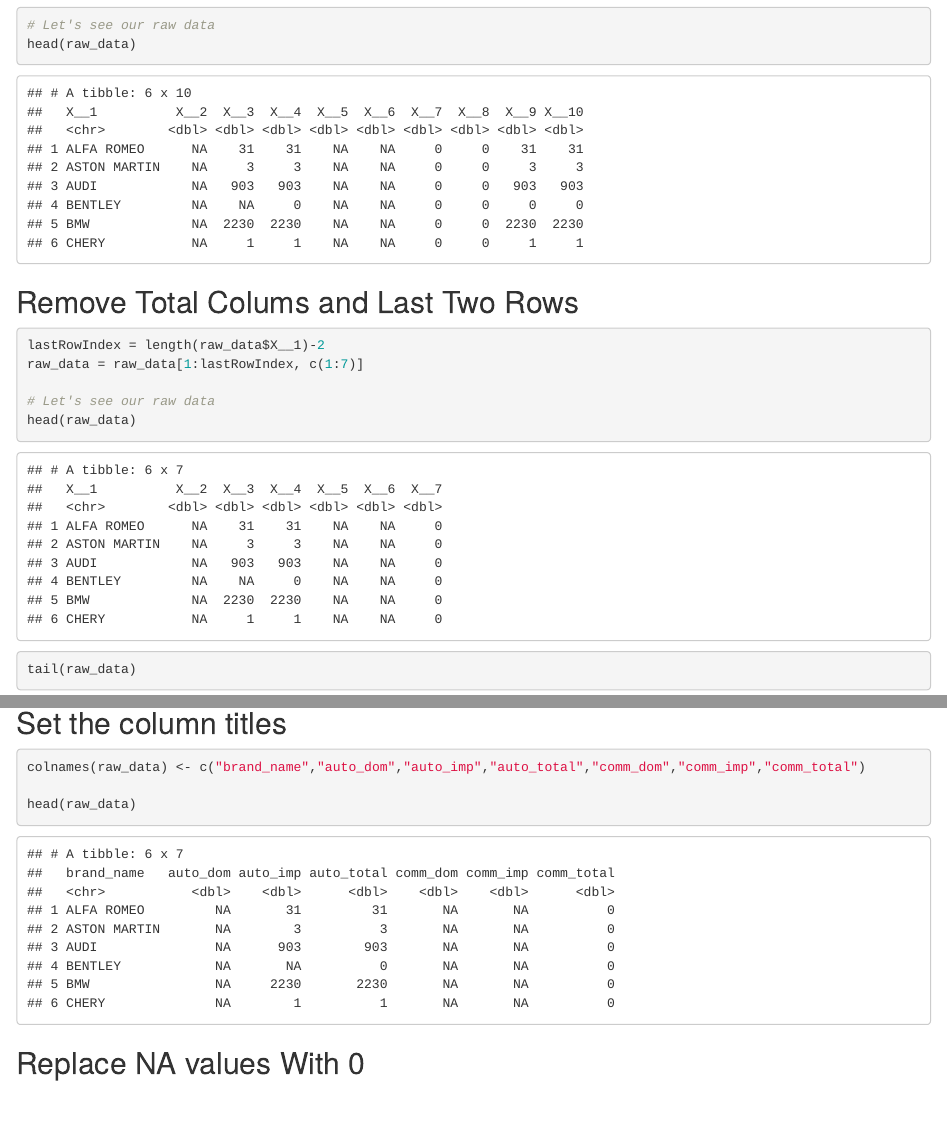
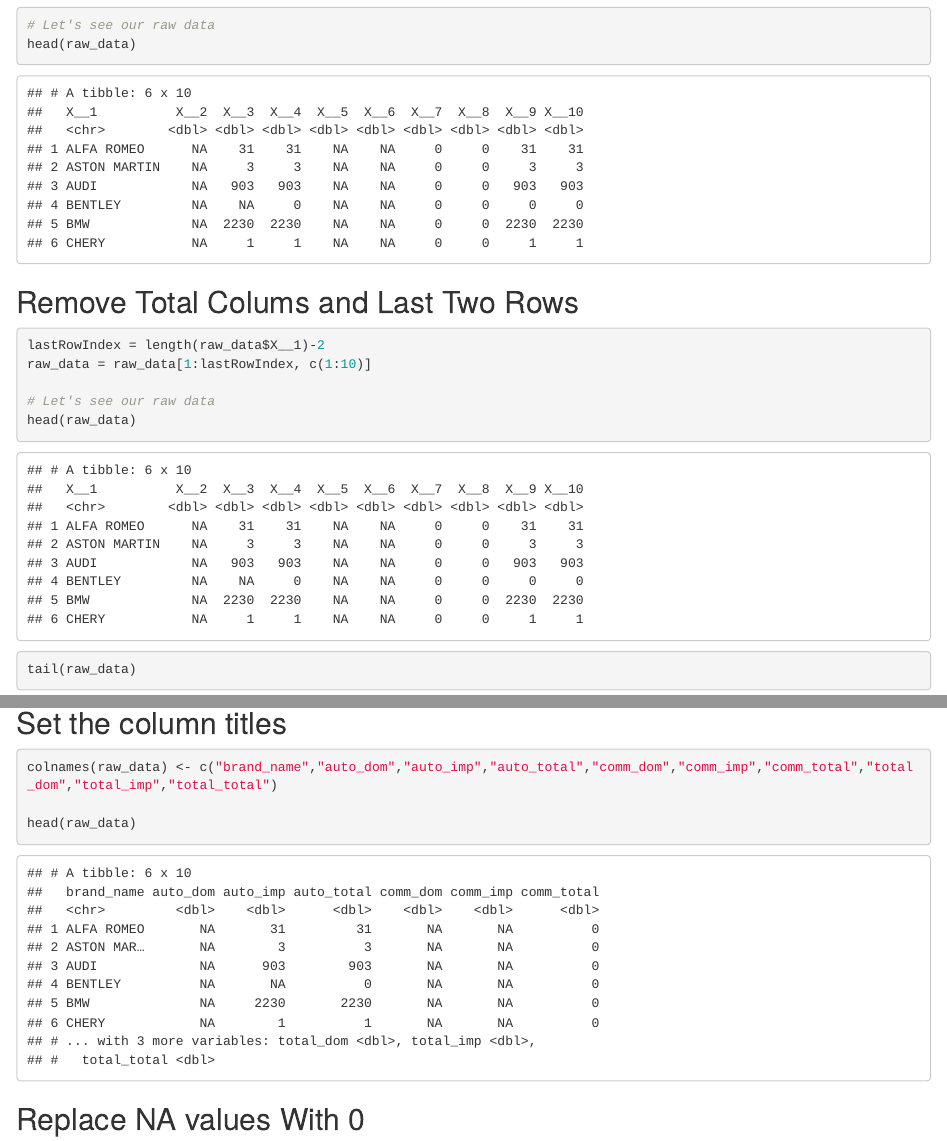
Before and after one commit to MEF-BDA503/pj18-KadirKemal, an R Markdown document (Week2/Odd_Retail_Sales_2017_08.Rmd): the page in a window 1100 px wide, from 580 px down, and a second part further down, joined at a grey line. The pictures show the output file Week2/Odd_Retail_Sales_2017_08.html that the author committed with the source, opened offline.

Commit message:
add year and mnonth to rds data

````diff
--- a/Week2/Odd_Retail_Sales_2017_08.Rmd
+++ b/Week2/Odd_Retail_Sales_2017_08.Rmd
@@ -41,7 +42,7 @@ head(raw_data)
 ```{r}
 
 lastRowIndex = length(raw_data$X__1)-2
-raw_data = raw_data[1:lastRowIndex, c(1:7)]
+raw_data = raw_data[1:lastRowIndex, c(1:10)]
 
 # Let's see our raw data
 head(raw_data)
@@ -50,7 +51,7 @@ tail(raw_data)
 
 ## Set the column titles
 ```{r}
-colnames(raw_data) <- c("brand_name","auto_dom","auto_imp","auto_total","comm_dom","comm_imp","comm_total")
+colnames(raw_data) <- c("brand_name","auto_dom","auto_imp","auto_total","comm_dom","comm_imp","comm_total","total_dom","total_imp","total_total")
 
 head(raw_data)
 ```
````
Also changed, not shown: Week2/Odd_Retail_Sales_2017_08.html, Week2/odd_car_sales_data_agu_16.rds, Week2/Odd_Retail_Sales_2017_08.Rmd (2 more changed lines).
